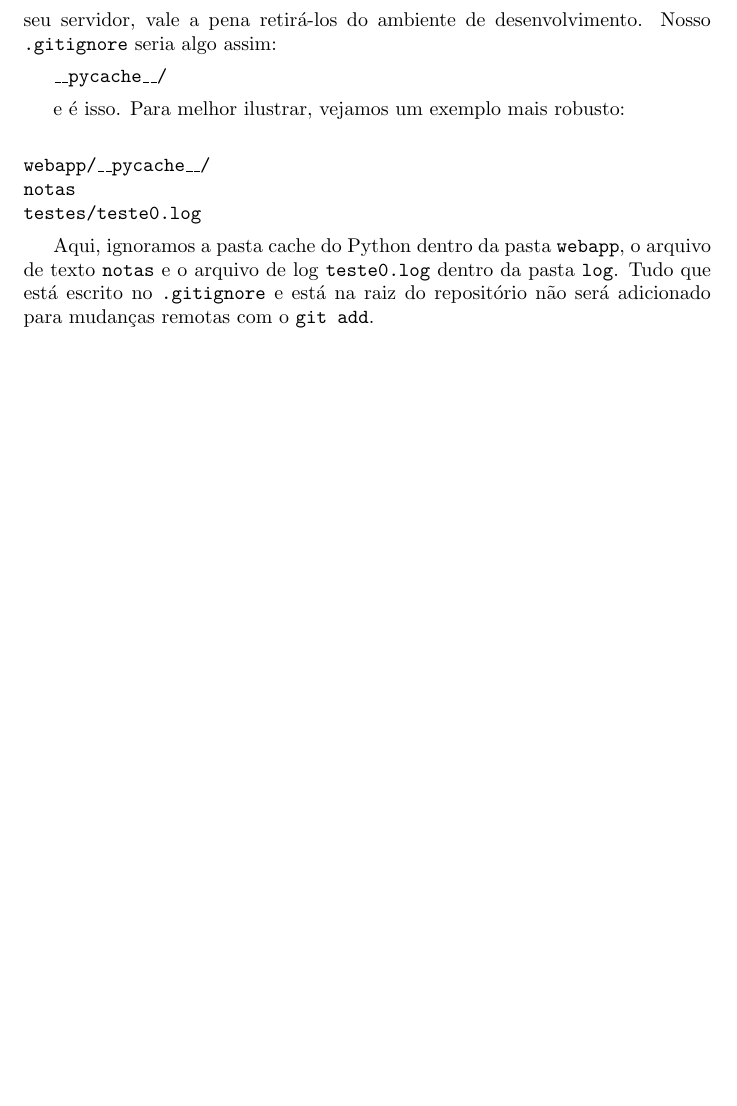
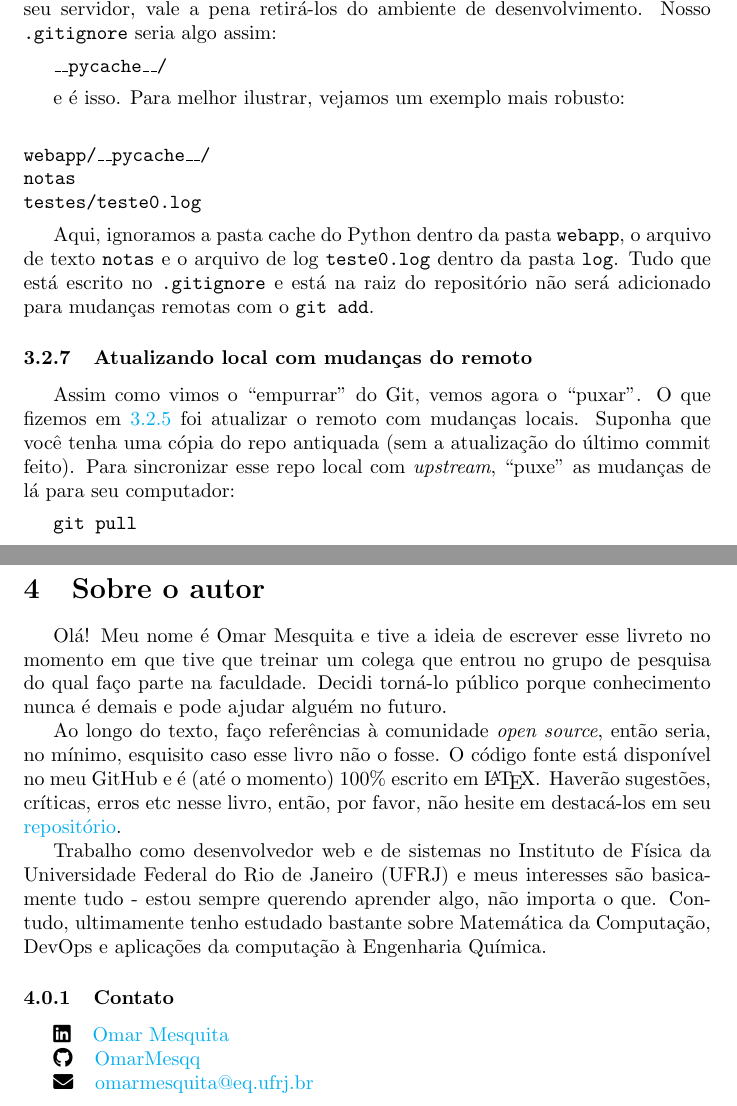
Before and after one commit to OmarMesqq/livro, a LaTeX document (intro.tex): part of page 18 of 18 before the commit and two parts of pages 18 and 19 of 19 after it, the two joined at a grey line, cut so that both start at the same text, the shorter picture padded with empty space. Compiled offline with pdfLaTeX.

Commit message:
ultima de hoje

```diff
--- a/intro.tex
+++ b/intro.tex
@@ -691,9 +703,47 @@
   do repositório não será adicionado para mudanças remotas com o \texttt{git add}.
 
 
+  \subsubsection{Atualizando local com mudanças do remoto}
+
+  Assim como vimos o "empurrar" do Git, vemos agora o "puxar". O que fizemos em \href{sec:push}{3.2.5} foi atualizar o remoto com
+  mudanças locais. Suponha que você tenha uma cópia do repo antiquada (sem a atualização do último commit feito). Para sincronizar
+  esse repo local com \textit{upstream}, "puxe" as mudanças de lá para seu computador:
+
+  \vspace{1ex}
+  \texttt{git pull}
+  \vspace{1ex}
+
+  %\subsubsection{Criando branches}
+
+
+  %\section{Agradecimentos}
+  	% OverLeaf
+	% StackOverflow
+	% ArchWiki e Wikipedia
+
+  \newpage
+  \section{Sobre o autor}
+
+  Olá! Meu nome é Omar Mesquita e tive a ideia de escrever esse livreto no momento em que tive que treinar um colega que entrou
+  no grupo de pesquisa do qual faço parte na faculdade. Decidi torná-lo público porque conhecimento nunca é demais
+  e pode ajudar alguém no futuro.
+
+  Ao longo do texto, faço referências à comunidade \textit{open source}, então seria, no mínimo, esquisito caso esse livro não o fosse.
+  O código fonte está disponível no meu GitHub e é (até o momento) 100\% escrito em \LaTeX. Haverão sugestões, críticas, erros etc nesse livro, então, por favor, não hesite em destacá-los em seu \href{https://github.com/OmarMesqq/livro}{repositório}.
+
+
+  Trabalho como desenvolvedor web e de sistemas no Instituto de Física da Universidade Federal do Rio de Janeiro (UFRJ) e meus
+  interesses são basicamente tudo - estou sempre querendo aprender algo, não importa o que. Contudo, ultimamente tenho estudado
+  bastante sobre Matemática da Computação, DevOps e aplicações da computação à Engenharia Química.
+
+  \subsubsection{Contato}
+
+  \faIcon{linkedin} \hspace{1ex} \href{https://www.linkedin.com/in/omar-mesquita/}{Omar Mesquita}
+
+
+  \faIcon{github}	\hspace{1ex} \href{https://github.com/OmarMesqq}{OmarMesqq}
+
+
+  \faIcon{envelope} \hspace{1ex} \href{mailto:omarmesquita@eq.ufrj.br}{omarmesquita@eq.ufrj.br}
+
 \end{document}
-
-% Sobre o autor
-% OverLeaf
-% StackOverflow
-% ArchWiki e Wikipedia
```
Also changed, not shown: README.md, intro.tex (12 more changed lines).
